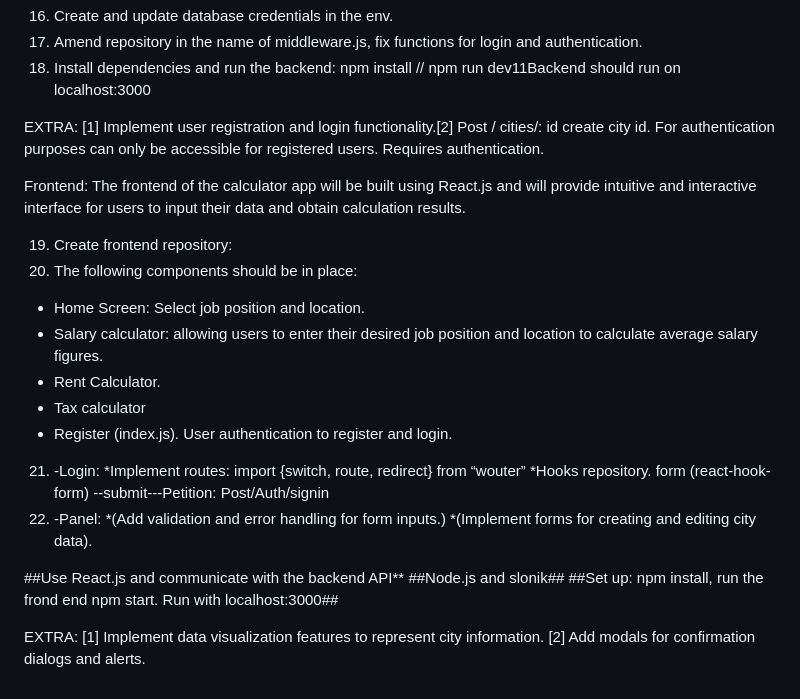
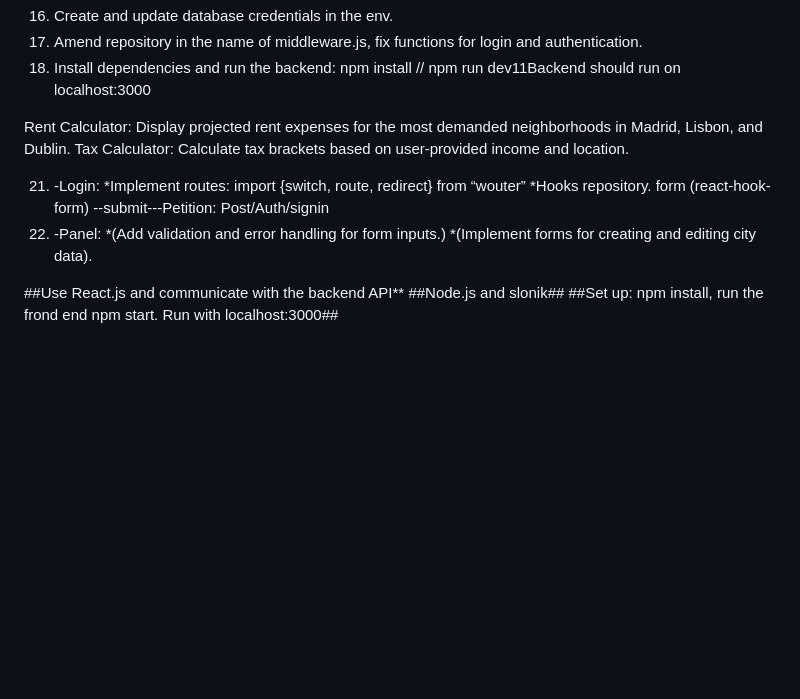
Before and after one commit to jfernandes113/Proyecto-Final, a Markdown page: readme.md, the part around the change printed below. GitHub-like rendering; blank space fills up the shorter version.

```diff
--- a/readme.md
+++ b/readme.md
@@ -47,19 +101,9 @@ It will provide the necessary API endpoints to handle calculations, retrieve sal
 17. Amend repository in the name of middleware.js, fix functions for login and authentication.
 18. Install dependencies and run the backend: npm install // npm run dev11Backend should run on localhost:3000
 
-EXTRA:  [1] Implement user registration and login functionality.[2] Post / cities/: id create city id. For authentication purposes can only be accessible for registered users. Requires authentication.
+Rent Calculator: Display projected rent expenses for the most demanded neighborhoods in Madrid, Lisbon, and Dublin.
+Tax Calculator: Calculate tax brackets based on user-provided income and location.
 
-
-Frontend:
-The frontend of the calculator app will be built using React.js and will provide intuitive and interactive interface for users to input their data and obtain calculation results.
-
-19. Create frontend repository:
-20. The following components should be in place:
--   Home Screen: Select job position and location.
--   Salary calculator: allowing users to enter their desired job position and location to calculate average salary figures.
--   Rent Calculator.
--   Tax calculator
--   Register (index.js). User authentication to register and login.
 21. -Login:
 *Implement routes: import {switch, route, redirect} from “wouter”
 *Hooks repository.
@@ -71,6 +115,3 @@ form (react-hook-form) --submit---Petition: Post/Auth/signin
 ##Use React.js and communicate with the backend API**
 ##Node.js and slonik##
 ##Set up: npm install, run the frond end npm start. Run with localhost:3000##
-
-EXTRA:
-[1] Implement data visualization features to represent city information. [2] Add modals for confirmation dialogs and alerts.
```
Also changed, not shown: other parts of readme.md (+65 -11 lines).
